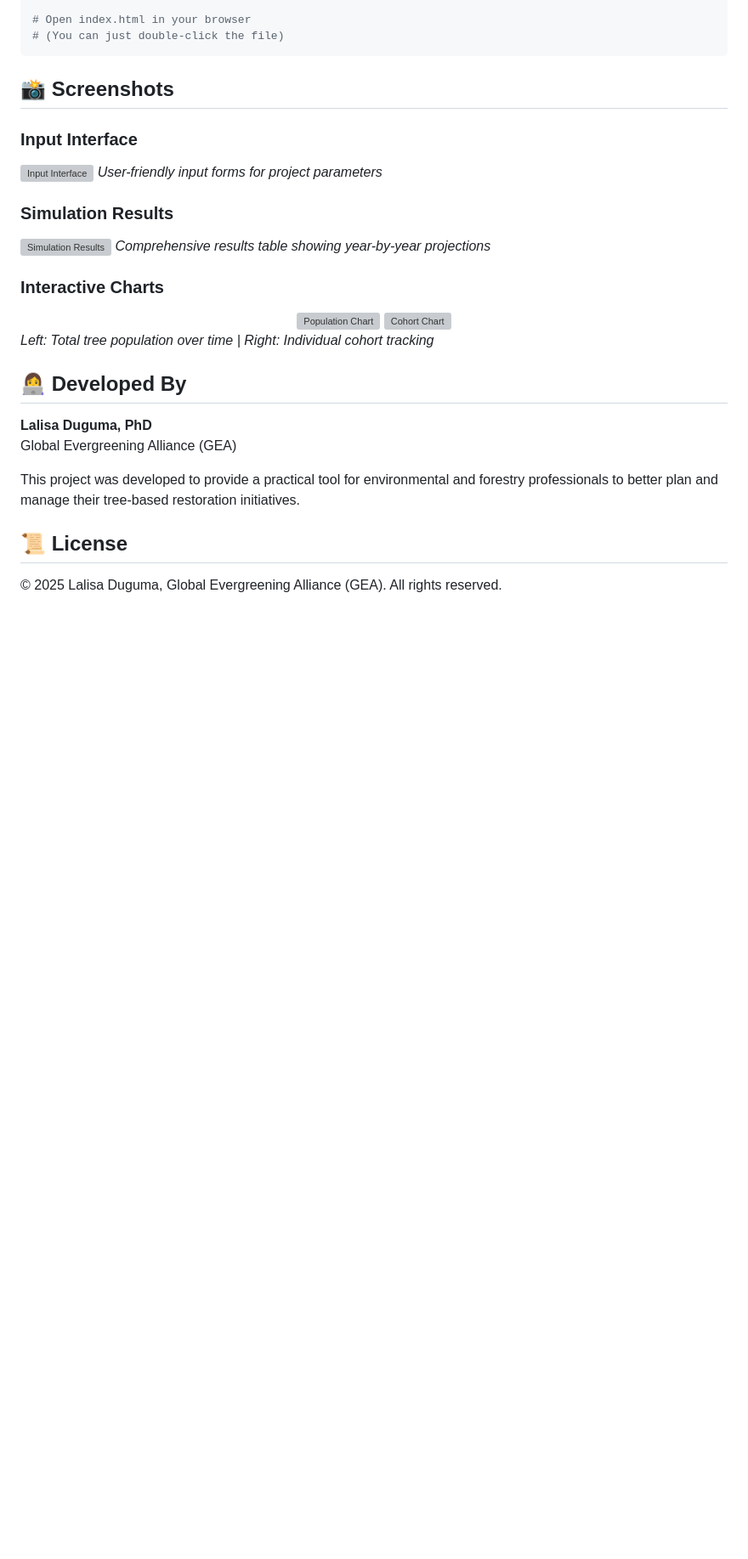
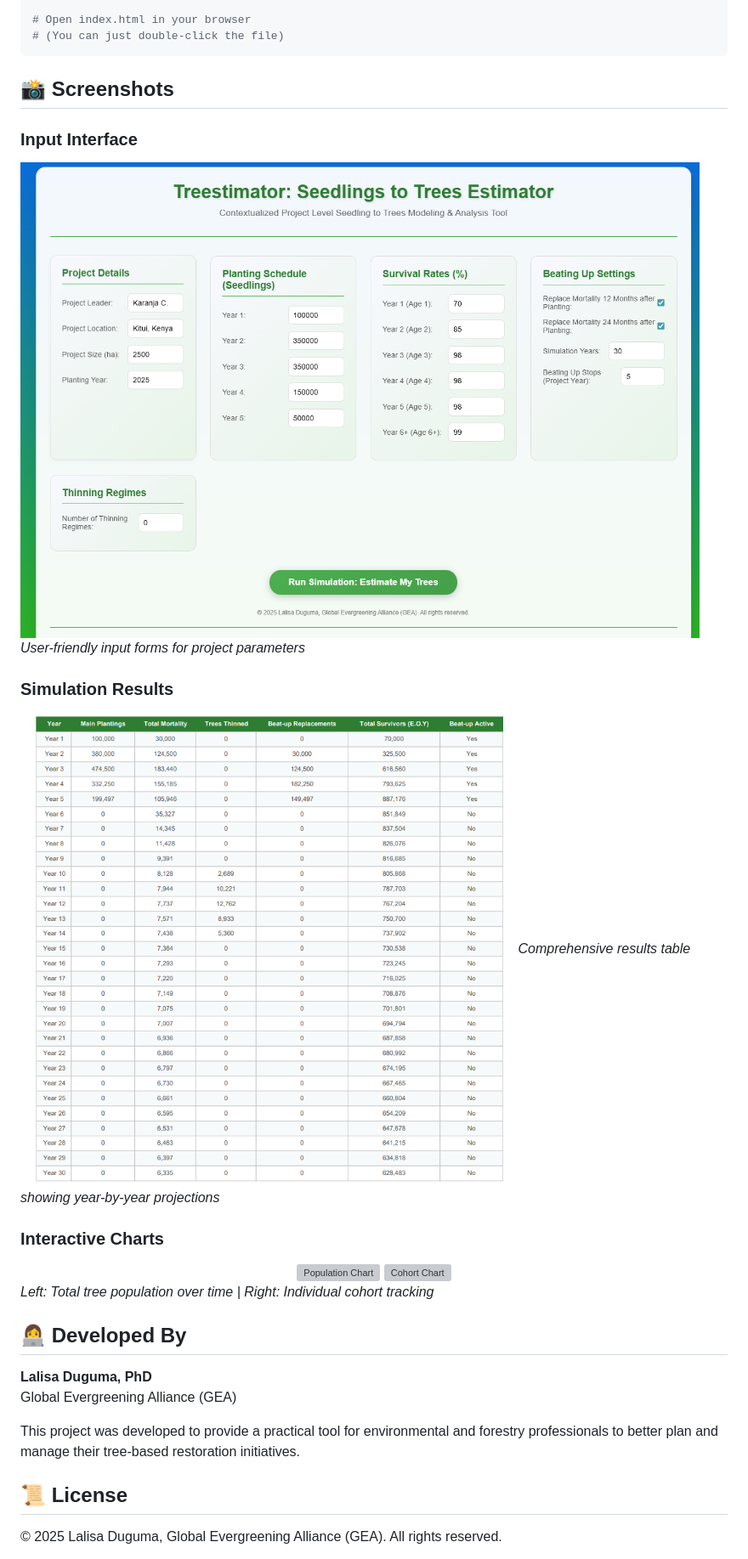
Before and after one commit to LDuguma/treestimator, a Markdown page: README.md, the part around the change printed below. Shown: that part at 85% size. Drawn GitHub-style; blank space fills up the shorter version; grey boxes are pictures that could not be loaded.

```diff
--- a/README.md
+++ b/README.md
@@ -59,11 +59,11 @@ cd treestimator
 ## 📸 Screenshots
 
 ### Input Interface
-![Input Interface](./images/input-interface.png)
+![Input Interface](./input-interface.png)
 *User-friendly input forms for project parameters*
 
 ### Simulation Results
-![Simulation Results](./images/simulation-results.png)
+![Simulation Results](./simulation-results.png)
 *Comprehensive results table showing year-by-year projections*
 
 ### Interactive Charts
```
Also changed, not shown: other parts of README.md (+2 -2 lines).
